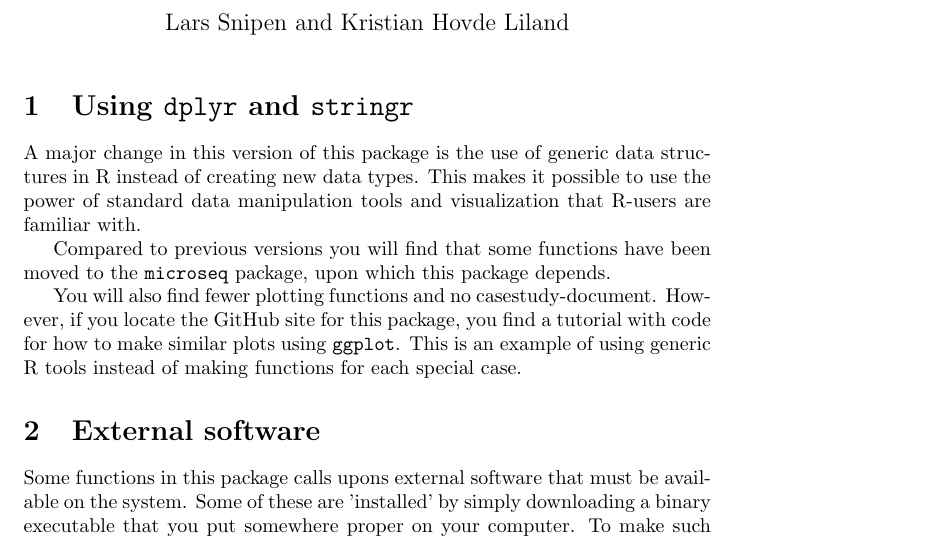
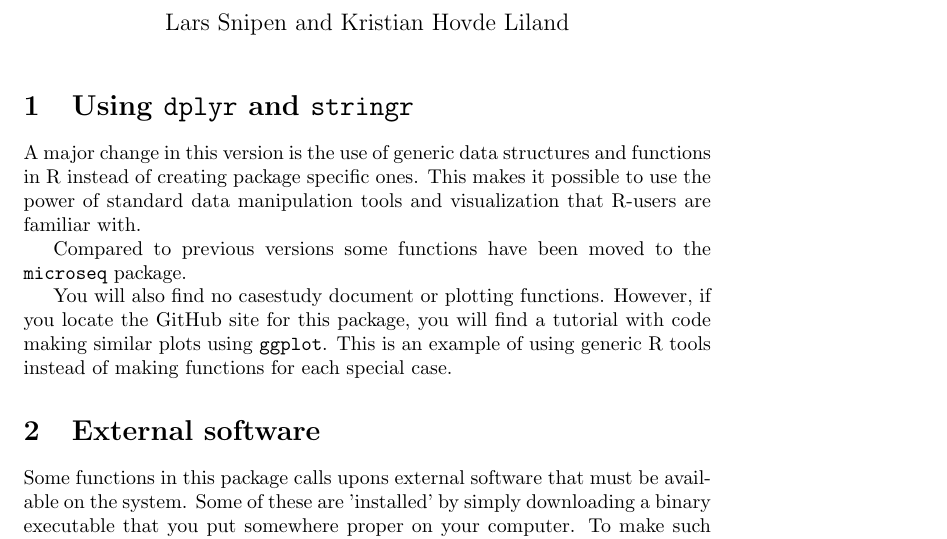
Before and after one commit to larssnip/micropan, a LaTeX document (vignettes/vignette.tex): part of the page, cut so that both start at the same text. Compiled offline with pdfLaTeX; a LaTeX package or settings file that is missing is left out.

Commit message:
Updated vignette

```diff
--- a/vignettes/vignette.tex
+++ b/vignettes/vignette.tex
@@ -13,11 +13,11 @@
 
 
 \section{Using \texttt{dplyr} and \texttt{stringr}}
-A major change in this version of this package is the use of generic data structures in R instead of creating new data types. This makes it possible to use the power of standard data manipulation tools and visualization that R-users are familiar with.
+A major change in this version is the use of generic data structures and functions in R instead of creating package specific ones. This makes it possible to use the power of standard data manipulation tools and visualization that R-users are familiar with.
 
-Compared to previous versions you will find that some functions have been moved to the \texttt{microseq} package, upon which this package depends.
+Compared to previous versions some functions have been moved to the \texttt{microseq} package.
 
-You will also find fewer plotting functions and no casestudy-document. However, if you locate the GitHub site for this package, you find a tutorial with code for how to make similar plots using \texttt{ggplot}. This is an example of using generic R tools instead of making functions for each special case.
+You will also find no casestudy document or plotting functions. However, if you locate the GitHub site for this package, you will find a tutorial with code making similar plots using \texttt{ggplot}. This is an example of using generic R tools instead of making functions for each special case.
 
 
 
```
Also changed, not shown: vignettes/vignette.pdf, 2 other files.
